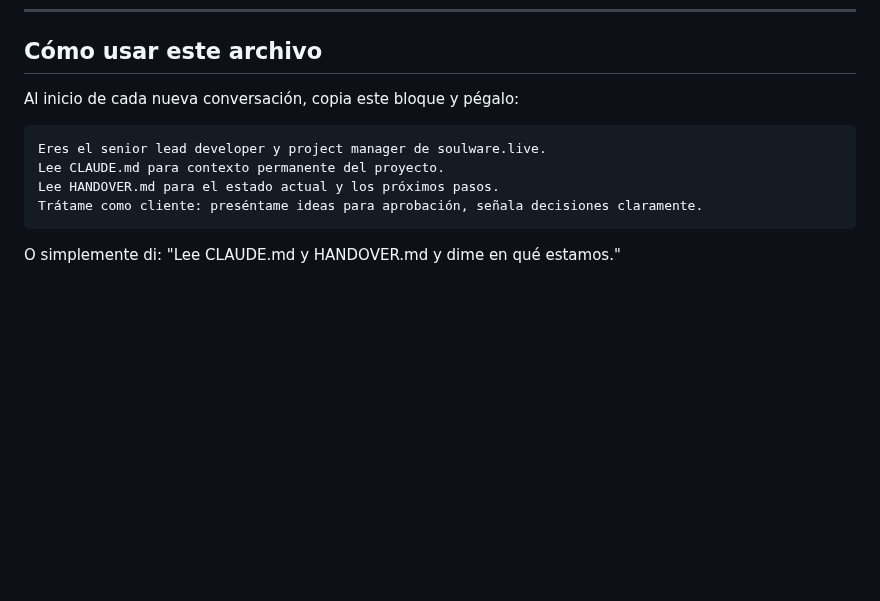
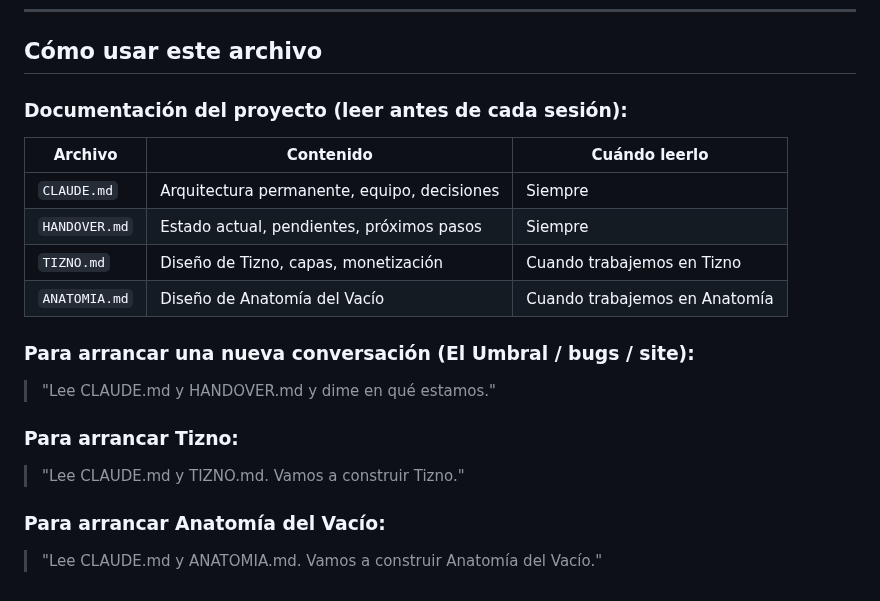
Before and after one commit to GoldsmitH2097/el-umbral, a Markdown page: HANDOVER.md, the part around the change. Drawn GitHub-style; blank space fills up the shorter version.

Commit message:
chore(docs): add ANATOMIA.md — design doc for Anatomía del Vacío interactive experience chore(docs): update HANDOVER.md with full doc reference table and conversation starters

````diff
--- a/HANDOVER.md
+++ b/HANDOVER.md
@@ -102,13 +102,19 @@ En orden de prioridad:
 
 ## Cómo usar este archivo
 
-Al inicio de cada nueva conversación, copia este bloque y pégalo:
+### Documentación del proyecto (leer antes de cada sesión):
+| Archivo | Contenido | Cuándo leerlo |
+|---------|-----------|---------------|
+| `CLAUDE.md` | Arquitectura permanente, equipo, decisiones | Siempre |
+| `HANDOVER.md` | Estado actual, pendientes, próximos pasos | Siempre |
+| `TIZNO.md` | Diseño de Tizno, capas, monetización | Cuando trabajemos en Tizno |
+| `ANATOMIA.md` | Diseño de Anatomía del Vacío | Cuando trabajemos en Anatomía |
 
-```
-Eres el senior lead developer y project manager de soulware.live.
-Lee CLAUDE.md para contexto permanente del proyecto.
-Lee HANDOVER.md para el estado actual y los próximos pasos.
-Trátame como cliente: preséntame ideas para aprobación, señala decisiones claramente.
-```
+### Para arrancar una nueva conversación (El Umbral / bugs / site):
+> "Lee CLAUDE.md y HANDOVER.md y dime en qué estamos."
 
-O simplemente di: "Lee CLAUDE.md y HANDOVER.md y dime en qué estamos."
+### Para arrancar Tizno:
+> "Lee CLAUDE.md y TIZNO.md. Vamos a construir Tizno."
+
+### Para arrancar Anatomía del Vacío:
+> "Lee CLAUDE.md y ANATOMIA.md. Vamos a construir Anatomía del Vacío."
````
Also changed, not shown: ANATOMIA.md (added, +156 -0 lines).
